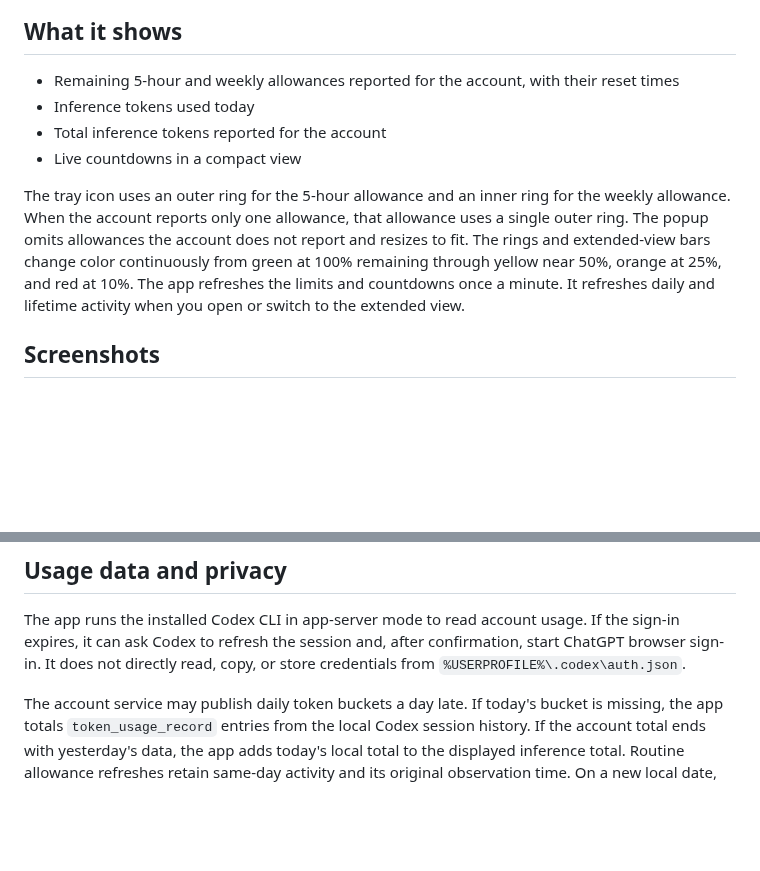
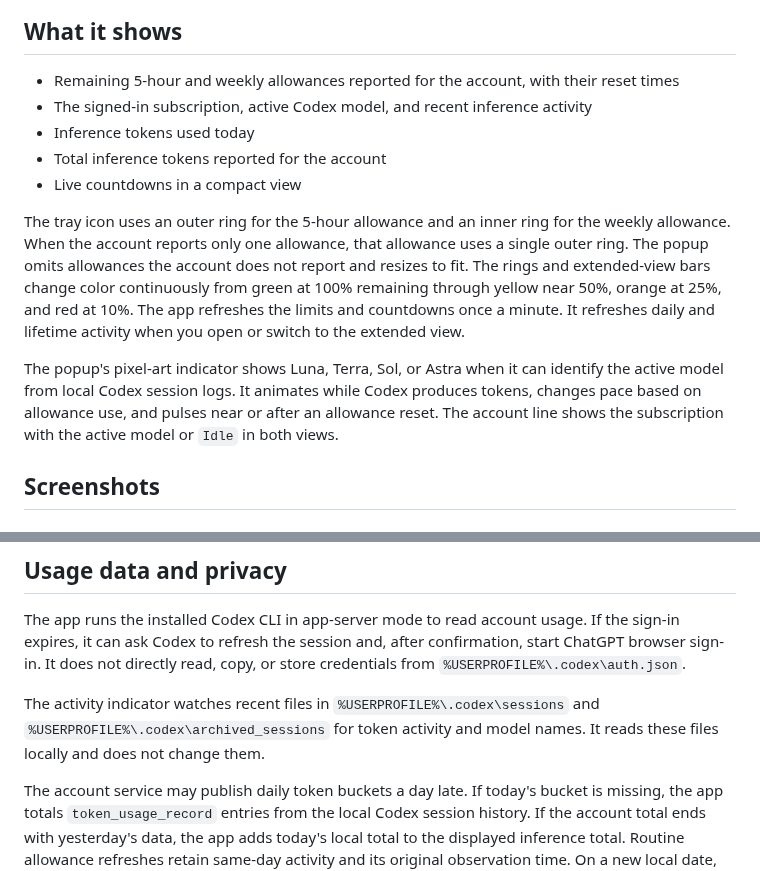
Before and after one commit to MatthiasHeinsius/codex-usage-tray, a Markdown page: README.md, 2 parts joined by grey strips. Drawn GitHub-style; blank space fills up the shorter version.

Commit message:
Prepare 2.0.0 release (#66)
Set the application version to 2.0.0, document live session activity, and refresh the popup screenshots.

```diff
--- a/README.md
+++ b/README.md
@@ -9,11 +9,14 @@ This is an unofficial community project. It is not affiliated with OpenAI.
 ## What it shows
 
 - Remaining 5-hour and weekly allowances reported for the account, with their reset times
+- The signed-in subscription, active Codex model, and recent inference activity
 - Inference tokens used today
 - Total inference tokens reported for the account
 - Live countdowns in a compact view
 
 The tray icon uses an outer ring for the 5-hour allowance and an inner ring for the weekly allowance. When the account reports only one allowance, that allowance uses a single outer ring. The popup omits allowances the account does not report and resizes to fit. The rings and extended-view bars change color continuously from green at 100% remaining through yellow near 50%, orange at 25%, and red at 10%. The app refreshes the limits and countdowns once a minute. It refreshes daily and lifetime activity when you open or switch to the extended view.
+
+The popup's pixel-art indicator shows Luna, Terra, Sol, or Astra when it can identify the active model from local Codex session logs. It animates while Codex produces tokens, changes pace based on allowance use, and pulses near or after an allowance reset. The account line shows the subscription with the active model or `Idle` in both views.
 
 ## Screenshots
 
@@ -94,6 +97,8 @@ The pin button keeps the popup open and above other windows. While pinned, drag
 
 The app runs the installed Codex CLI in app-server mode to read account usage. If the sign-in expires, it can ask Codex to refresh the session and, after confirmation, start ChatGPT browser sign-in. It does not directly read, copy, or store credentials from `%USERPROFILE%\.codex\auth.json`.
 
+The activity indicator watches recent files in `%USERPROFILE%\.codex\sessions` and `%USERPROFILE%\.codex\archived_sessions` for token activity and model names. It reads these files locally and does not change them.
+
 The account service may publish daily token buckets a day late. If today's bucket is missing, the app totals `token_usage_record` entries from the local Codex session history. If the account total ends with yesterday's data, the app adds today's local total to the displayed inference total. Routine allowance refreshes retain same-day activity and its original observation time. On a new local date, today's retained activity clears while the lifetime total remains available with its observation time.
 
 The app does not upload the usage data it reads from the account or local history. Update checks contact the GitHub releases API and download release files from GitHub when needed. The optional auto-activation feature only sends the `Hi` request described above.
```
Also changed, not shown: CONTEXT.md (+4 -0 lines), docs/images/compact.png, docs/images/extended.png, docs/images/weekly-only.png, 2 other files.
